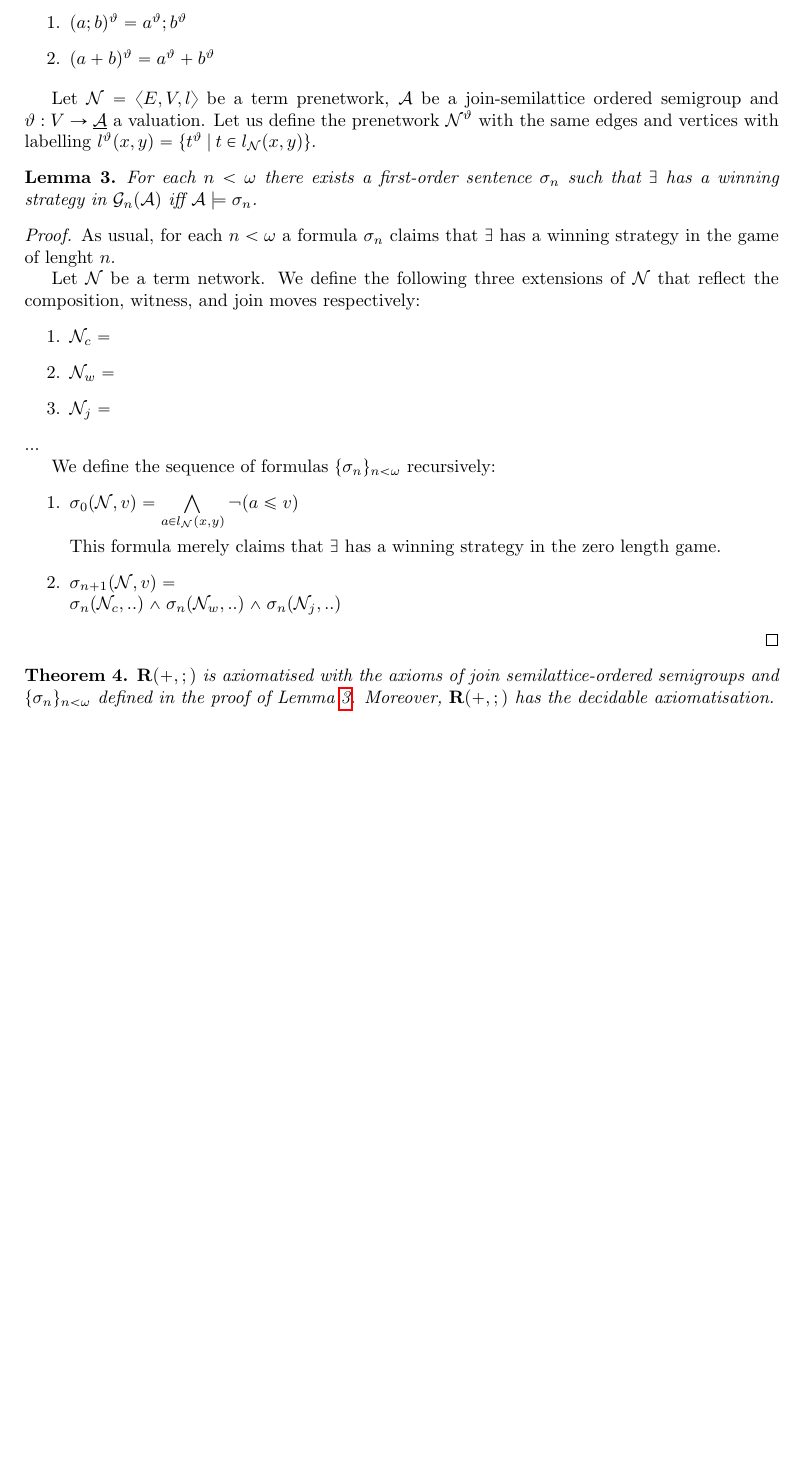
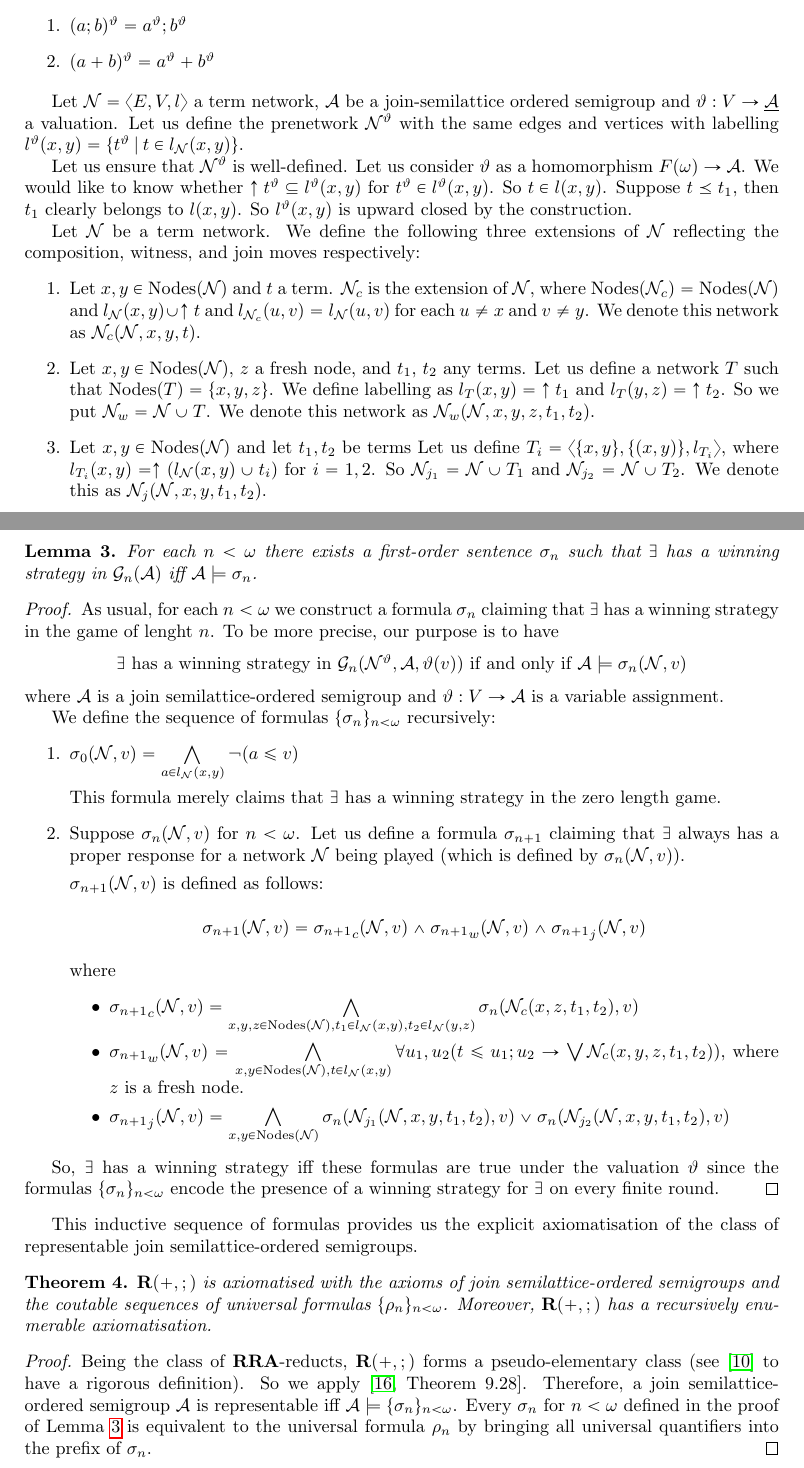
Before and after one commit to DanielRrr/thesis-notes, a LaTeX paper (frp-paper/Paper.tex): part of page 11 of 13 before the commit and two parts of pages 11 and 12 of 15 after it, the two joined at a grey line, cut so that both start at the same text, the shorter picture padded with empty space. Compiled offline with pdfLaTeX.

Commit message:
the axiomatisation of R(;, +)

```diff
--- a/frp-paper/Paper.tex
+++ b/frp-paper/Paper.tex
@@ -532,22 +541,34 @@ Let $\mathcal{A}$ be a join semilattice-ordered semigroup and $\vartheta : V \to
   \item $(a + b)^{\vartheta} = a^{\vartheta} + b^{\vartheta}$
 \end{enumerate}
 
-Let $\mathcal{N} = \langle E, V, l \rangle$ be a term prenetwork, $\mathcal{A}$ be a join-semilattice ordered semigroup and $\vartheta : V \to \underline{{\mathcal{A}}}$ a valuation. Let us define the prenetwork $\mathcal{N}^{\vartheta}$ with the same edges and vertices with labelling $l^{\vartheta}(x, y) = \{ t^{\vartheta} \: | \: t \in l_{\mathcal{N}}(x, y)\}$.
+Let $\mathcal{N} = \langle E, V, l \rangle$ a term network, $\mathcal{A}$ be a join-semilattice ordered semigroup and $\vartheta : V \to \underline{{\mathcal{A}}}$ a valuation. Let us define the prenetwork $\mathcal{N}^{\vartheta}$ with the same edges and vertices with labelling $l^{\vartheta}(x, y) = \{ t^{\vartheta} \: | \: t \in l_{\mathcal{N}}(x, y)\}$.
+
+Let us ensure that $\mathcal{N}^{\vartheta}$ is well-defined. Let us consider $\vartheta$ as a homomorphism $F(\omega) \to \mathcal{A}$. We would like to know whether ${\uparrow t^{\vartheta}} \subseteq l^{\vartheta}(x,y)$ for $t^{\vartheta} \in l^{\vartheta}(x,y)$. So $t \in l(x,y)$. Suppose $t \preceq t_1$, then $t_1$ clearly belongs to $l(x,y)$. So $l^{\vartheta}(x,y)$ is upward closed by the construction.
+
+Let $\mathcal{N}$ be a term network. We define the following three extensions of $\mathcal{N}$ reflecting the composition, witness, and join moves respectively:
+\begin{enumerate}
+  \item Let $x, y \in \operatorname{Nodes}(\mathcal{N})$ and $t$ a term. $\mathcal{N}_c$ is the extension of $\mathcal{N}$,
+  where $\operatorname{Nodes}(\mathcal{N}_c) = \operatorname{Nodes}(\mathcal{N})$ and $l_{\mathcal{N}}(x, y) \cup {\uparrow t}$ and $l_{\mathcal{N}_c}(u, v) = l_{\mathcal{N}}(u, v)$ for each $u \neq x$ and $v \neq y$. We denote this network as $\mathcal{N}_c(\mathcal{N}, x, y, t)$.
+  \item
+  Let $x, y \in \operatorname{Nodes}(\mathcal{N})$, $z$ a fresh node, and $t_1$, $t_2$ any terms. Let us define a network $T$ such that $\operatorname{Nodes}(T) = \{ x, y, z\}$. We define labelling as $l_{T}(x, y) = {\uparrow t_1}$ and $l_{T}(y, z) = {\uparrow t_2}$. So we put $\mathcal{N}_w = \mathcal{N} \cup T$.
+  We denote this network as $\mathcal{N}_w(\mathcal{N}, x,y,z, t_1, t_2)$.
+  \item Let $x, y \in \operatorname{Nodes}(\mathcal{N})$ and let $t_1, t_2$ be terms
+  Let us define $T_i = \langle \{ x, y\}, \{ (x, y) \}, l_{T_i} \rangle$, where $l_{T_i}(x, y) = \uparrow (l_{\mathcal{N}}(x, y) \cup t_i)$ for $i = 1,2$. So $\mathcal{N}_{j_1} = \mathcal{N} \cup T_1$ and $\mathcal{N}_{j_2} = \mathcal{N} \cup T_2$.
+  We denote this as $\mathcal{N}_j(\mathcal{N}, x, y, t_1, t_2)$.
+\end{enumerate}
+
+\newpage
 
 \begin{lemma}\label{ax}
   For each $n < \omega$ there exists a first-order sentence $\sigma_n$ such that $\exists$ has a winning strategy in $\mathcal{G}_n(\mathcal{A})$ iff $\mathcal{A} \models \sigma_n$.
 \end{lemma}
 
 \begin{proof}
-  As usual, for each $n < \omega$ a formula $\sigma_n$ claims that $\exists$ has a winning strategy in the game of lenght $n$.
-
-  Let $\mathcal{N}$ be a term network. We define the following three extensions of $\mathcal{N}$ that reflect the composition, witness, and join moves respectively:
-  \begin{enumerate}
-    \item $\mathcal{N}_c = $
-    \item $\mathcal{N}_w = $
-    \item $\mathcal{N}_j = $
-  \end{enumerate}
-  ...
+  As usual, for each $n < \omega$ we construct a formula $\sigma_n$ claiming that $\exists$ has a winning strategy in the game of lenght $n$. To be more precise, our purpose is to have
+  \begin{center}
+    $\exists$ has a winning strategy in $\mathcal{G}_n(\mathcal{N}^{\vartheta}, \mathcal{A}, \vartheta(v))$ if and only if $\mathcal{A} \models \sigma_{n}(\mathcal{N}, v)$
+  \end{center}
+  where $\mathcal{A}$ is a join semilattice-ordered semigroup and $\vartheta : V \to \mathcal{A}$ is a variable assignment.
 
   We define the sequence of formulas $\{ \sigma_n \}_{n < \omega}$ recursively:
   \begin{enumerate}
@@ -555,13 +576,32 @@ Let $\mathcal{N} = \langle E, V, l \rangle$ be a term prenetwork, $\mathcal{A}$
 
 This formula merely claims that $\exists$ has a winning strategy in the zero length game.
 
-    \item $\sigma_{n + 1}(\mathcal{N}, v) = \\ \sigma_{n}(\mathcal{N}_c, ..) \land \sigma_{n}(\mathcal{N}_w, ..) \land \sigma_{n}(\mathcal{N}_j, ..)$
+    \item Suppose $\sigma_{n}(\mathcal{N}, v)$ for $n < \omega$. Let us define a formula $\sigma_{n + 1}$ claiming that $\exists$ always has a proper response for a network $\mathcal{N}$ being played (which is defined by $\sigma_{n}(\mathcal{N}, v)$).
+
+    $\sigma_{n + 1}(\mathcal{N}, v)$ is defined as follows:
+    \begin{center}
+      $\sigma_{n + 1}(\mathcal{N}, v) = {\sigma_{n + 1}}_c(\mathcal{N}, v) \land {\sigma_{n + 1}}_w(\mathcal{N}, v) \land {\sigma_{n + 1}}_j(\mathcal{N}, v)$
+    \end{center}
+    where
+    \begin{itemize}
+      \item ${\sigma_{n + 1}}_c(\mathcal{N}, v) = \bigwedge \limits_{x, y, z \in \operatorname{Nodes}(\mathcal{N}), t_1 \in l_{\mathcal{N}}(x, y), t_2 \in l_{\mathcal{N}}(y, z)} \sigma_{n}(\mathcal{N}_c(x, z, t_1, t_2), v)$
+      \item ${\sigma_{n + 1}}_w(\mathcal{N}, v) = \bigwedge \limits_{x,y \in \operatorname{Nodes}(\mathcal{N}), t \in l_{\mathcal{N}}(x,y)} \forall u_1, u_2 (t \leq u_1 ; u_2 \rightarrow \bigvee \mathcal{N}_c(x,y,z, t_1, t_2))$, where $z$ is a fresh node.
+      \item ${\sigma_{n + 1}}_j(\mathcal{N}, v) = \bigwedge \limits_{x, y \in \operatorname{Nodes}(\mathcal{N})} \sigma_{n}(\mathcal{N}_{j_1}(\mathcal{N}, x, y, t_1, t_2), v) \lor \sigma_{n}(\mathcal{N}_{j_2}(\mathcal{N}, x, y, t_1, t_2), v)$
+    \end{itemize}
   \end{enumerate}
+
+  So, $\exists$ has a winning strategy iff these formulas are true under the valuation $\vartheta$ since the formulas $\{ \sigma_n \}_{n < \omega}$ encode the presence of a winning strategy for $\exists$ on every finite round.
 \end{proof}
 
+This inductive sequence of formulas provides us the explicit axiomatisation of the class of representable join semilattice-ordered semigroups.
+
 \begin{theorem}
-  ${\bf R}(+, ;)$ is axiomatised with the axioms of join semilattice-ordered semigroups and $\{ \sigma_n \}_{n < \omega}$ defined in the proof of Lemma~\ref{ax}. Moreover, ${\bf R}(+, ;)$ has the decidable axiomatisation.
+  ${\bf R}(+, ;)$ is axiomatised with the axioms of join semilattice-ordered semigroups and the coutable sequences of universal formulas $\{ \rho_n \}_{n < \omega}$. Moreover, ${\bf R}(+, ;)$ has a recursively enumerable axiomatisation.
 \end{theorem}
+
+\begin{proof}
+  Being the class of ${\bf RRA}$-reducts, ${\bf R}(+, ;)$ forms a pseudo-elementary class (see \cite{eklof1977ultraproducts} to have a rigorous definition). So we apply \cite[Theorem 9.28]{hirsch2002relation}. Therefore, a join semilattice-ordered semigroup $\mathcal{A}$ is representable iff $\mathcal{A} \models \{ \sigma_n \}_{n < \omega}$. Every $\sigma_n$ for $n < \omega$ defined in the proof of Lemma~\ref{ax} is equivalent to the universal formula $\rho_n$ by bringing all universal quantifiers into the prefix of $\sigma_n$.
+\end{proof}
 
 \subsection{The finite representation property for ${\bf R}(+, ;)$}
 
```
Also changed, not shown: frp-paper/Paper.bib (+9 -0 lines), frp-paper/Paper.pdf, frp-paper/Paper.tex (21 more changed lines).
